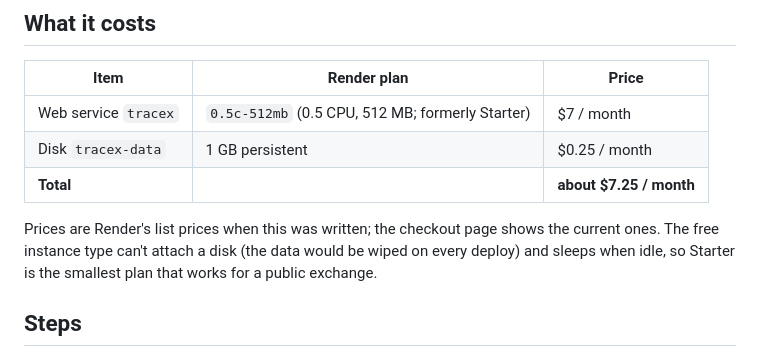
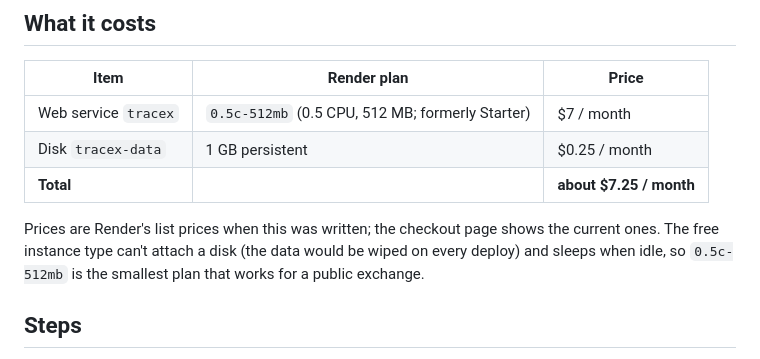
Before and after one commit to matthewcauble-boop/traceex, a Markdown page: DEPLOY.md, the part around the change. Drawn GitHub-style.

Commit message:
DEPLOY.md: plan name
Co-Authored-By: Claude Opus 5.5 <noreply@anthropic.com>
Claude-Session: https://claude.ai/code/session_01AFF6sUhKT5u1VoHMwfCWi7

```diff
--- a/DEPLOY.md
+++ b/DEPLOY.md
@@ -13,7 +13,7 @@ One Render web service serves the website, the API and the MCP endpoint, with th
 | **Total** | | **about $7.25 / month** |
 
 Prices are Render's list prices when this was written; the checkout page shows the current ones. The free instance
-type can't attach a disk (the data would be wiped on every deploy) and sleeps when idle, so Starter is the smallest
+type can't attach a disk (the data would be wiped on every deploy) and sleeps when idle, so `0.5c-512mb` is the smallest
 plan that works for a public exchange.
 
 ## Steps
```
